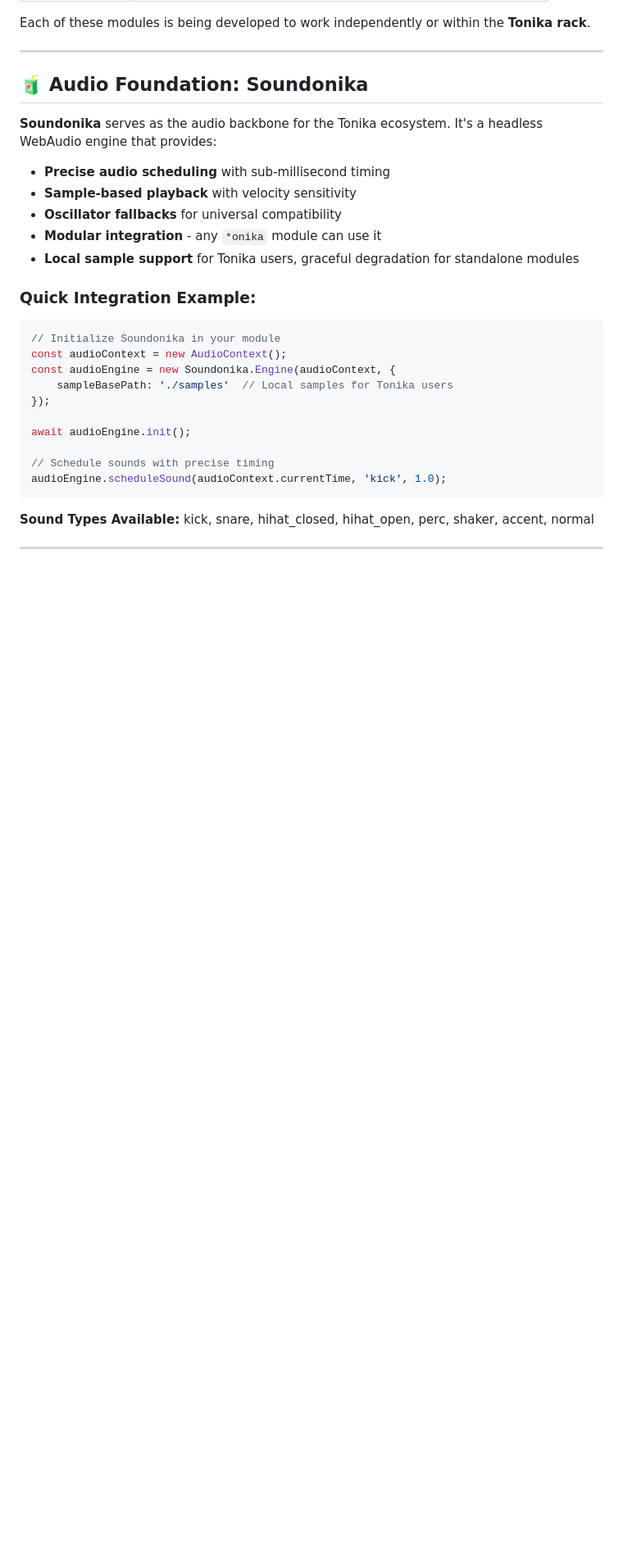
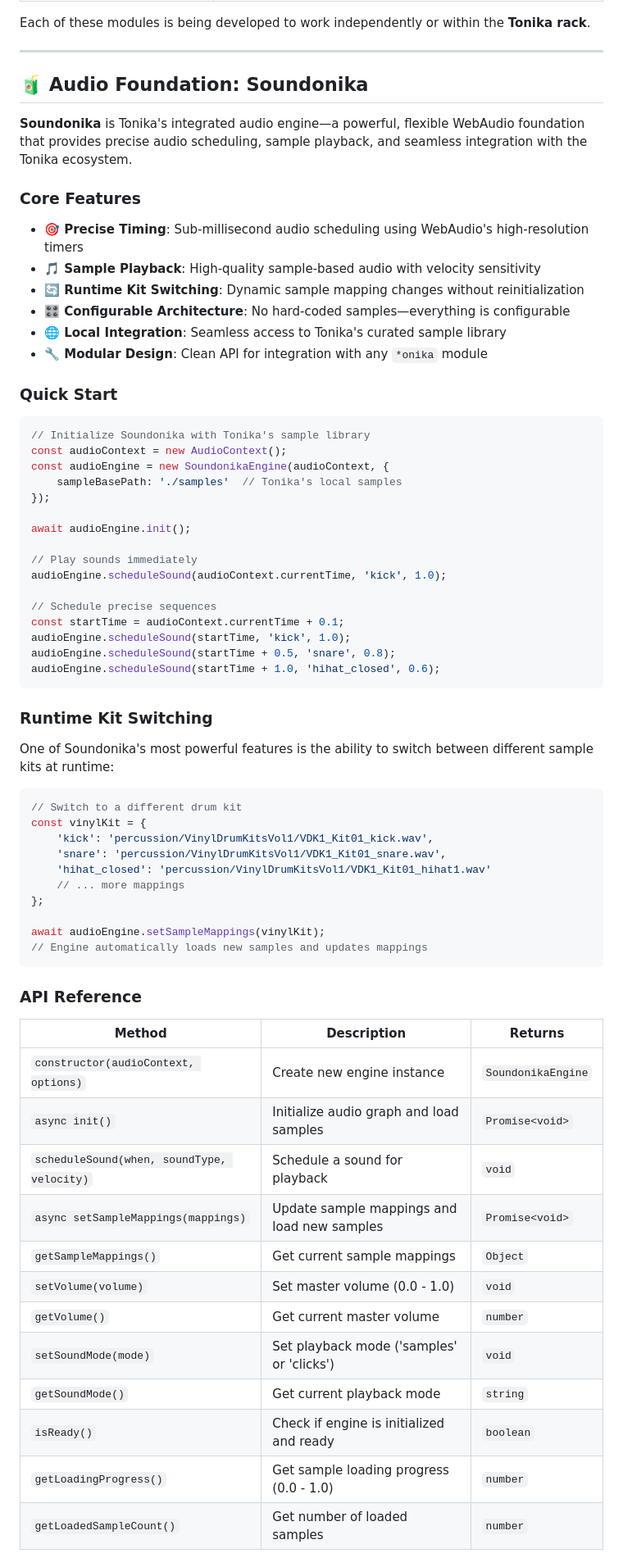
Before and after one commit to aa-parky/tonika, a Markdown page: README.md, the part around one of its changes. Shown at 82% size. Rendered like a GitHub page; blank space fills up the shorter version.

````diff
--- a/README.md
+++ b/README.md
@@ -46,27 +46,69 @@ Each of these modules is being developed to work independently or within the **T
 
 ## 🧃 Audio Foundation: Soundonika
 
-**Soundonika** serves as the audio backbone for the Tonika ecosystem. It's a headless WebAudio engine that provides:
+**Soundonika** is Tonika's integrated audio engine—a powerful, flexible WebAudio foundation that provides precise audio scheduling, sample playback, and seamless integration with the Tonika ecosystem.
 
-- **Precise audio scheduling** with sub-millisecond timing
-- **Sample-based playback** with velocity sensitivity
-- **Oscillator fallbacks** for universal compatibility
-- **Modular integration** - any `*onika` module can use it
-- **Local sample support** for Tonika users, graceful degradation for standalone modules
+### Core Features
 
-### Quick Integration Example:
+- **🎯 Precise Timing**: Sub-millisecond audio scheduling using WebAudio's high-resolution timers
+- **🎵 Sample Playback**: High-quality sample-based audio with velocity sensitivity
+- **🔄 Runtime Kit Switching**: Dynamic sample mapping changes without reinitialization
+- **🎛️ Configurable Architecture**: No hard-coded samples—everything is configurable
+- **🌐 Local Integration**: Seamless access to Tonika's curated sample library
+- **🔧 Modular Design**: Clean API for integration with any `*onika` module
+
+### Quick Start
 
 ```javascript
-// Initialize Soundonika in your module
+// Initialize Soundonika with Tonika's sample library
 const audioContext = new AudioContext();
-const audioEngine = new Soundonika.Engine(audioContext, {
-    sampleBasePath: './samples'  // Local samples for Tonika users
+const audioEngine = new SoundonikaEngine(audioContext, {
+    sampleBasePath: './samples'  // Tonika's local samples
 });
 
 await audioEngine.init();
 
-// Schedule sounds with precise timing
+// Play sounds immediately
 audioEngine.scheduleSound(audioContext.currentTime, 'kick', 1.0);
+
+// Schedule precise sequences
+const startTime = audioContext.currentTime + 0.1;
+audioEngine.scheduleSound(startTime, 'kick', 1.0);
+audioEngine.scheduleSound(startTime + 0.5, 'snare', 0.8);
+audioEngine.scheduleSound(startTime + 1.0, 'hihat_closed', 0.6);
 ```
 
-**Sound Types Available:** kick, snare, hihat_closed, hihat_open, perc, shaker, accent, normal
+### Runtime Kit Switching
+
+One of Soundonika's most powerful features is the ability to switch between different sample kits at runtime:
+
+```javascript
+// Switch to a different drum kit
+const vinylKit = {
+    'kick': 'percussion/VinylDrumKitsVol1/VDK1_Kit01_kick.wav',
+    'snare': 'percussion/VinylDrumKitsVol1/VDK1_Kit01_snare.wav',
+    'hihat_closed': 'percussion/VinylDrumKitsVol1/VDK1_Kit01_hihat1.wav'
+    // ... more mappings
+};
+
+await audioEngine.setSampleMappings(vinylKit);
+// Engine automatically loads new samples and updates mappings
+```
+
+### API Reference
+
+| Method                                     | Description                                 | Returns            |
+|--------------------------------------------|---------------------------------------------|--------------------|
+| `constructor(audioContext, options)`       | Create new engine instance                  | `SoundonikaEngine` |
+| `async init()`                             | Initialize audio graph and load samples     | `Promise<void>`    |
+| `scheduleSound(when, soundType, velocity)` | Schedule a sound for playback               | `void`             |
+| `async setSampleMappings(mappings)`        | Update sample mappings and load new samples | `Promise<void>`    |
+| `getSampleMappings()`                      | Get current sample mappings                 | `Object`           |
+| `setVolume(volume)`                        | Set master volume (0.0 - 1.0)               | `void`             |
+| `getVolume()`                              | Get current master volume                   | `number`           |
+| `setSoundMode(mode)`                       | Set playback mode ('samples' or 'clicks')   | `void`             |
+| `getSoundMode()`                           | Get current playback mode                   | `string`           |
+| `isReady()`                                | Check if engine is initialized and ready    | `boolean`          |
+| `getLoadingProgress()`                     | Get sample loading progress (0.0 - 1.0)     | `number`           |
+| `getLoadedSampleCount()`                   | Get number of loaded samples                | `number`           |
+
````
Also changed, not shown: other parts of README.md (+105 -4 lines).
